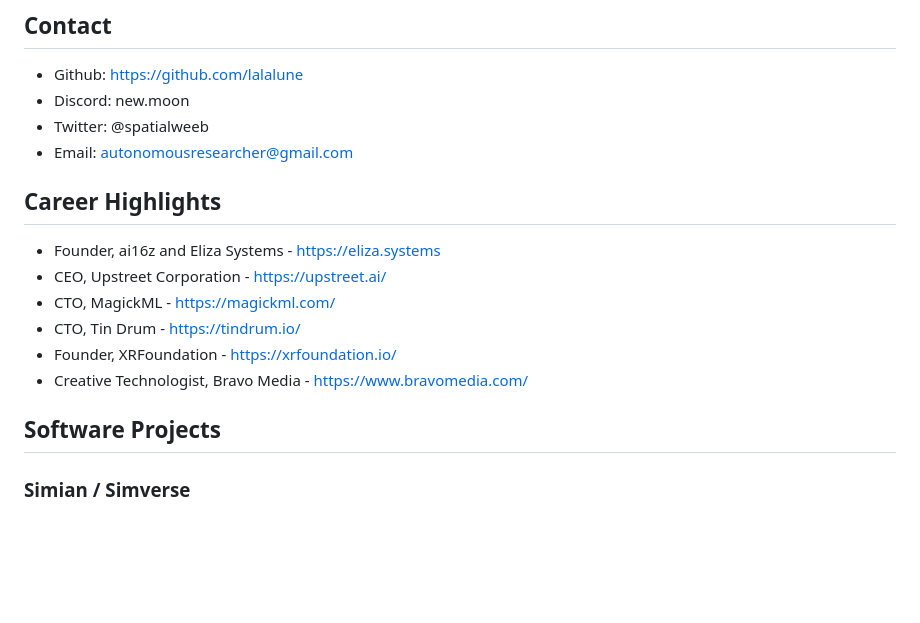
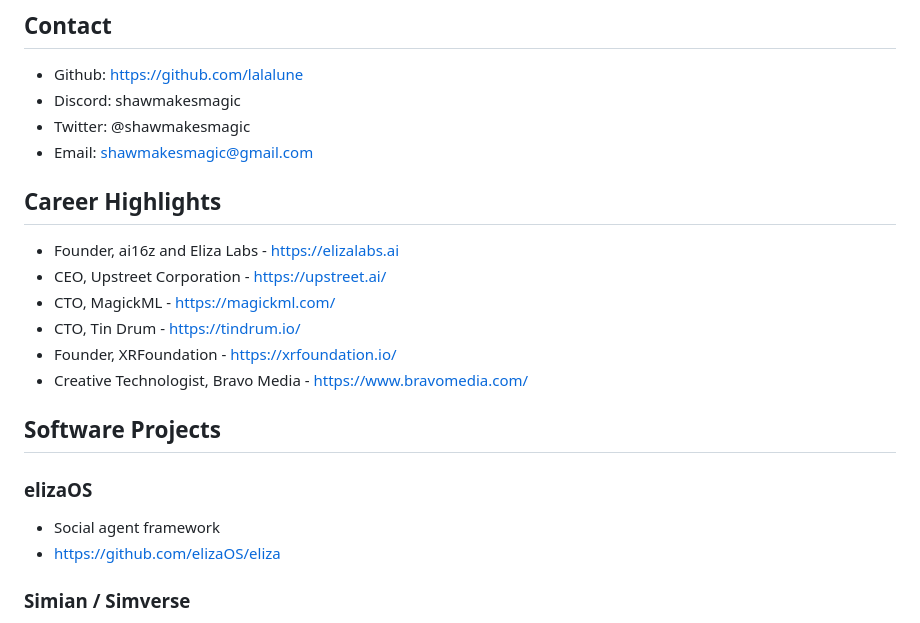
Before and after one commit to lalalune/website, a Markdown page: README.md, the part around the change. Drawn GitHub-style; blank space fills up the shorter version.

Commit message:
Revise contact details and career highlights
Updated contact information and career highlights.

```diff
--- a/README.md
+++ b/README.md
@@ -6,13 +6,13 @@ Full-stack engineer, entrepreneur and product designer with a passion for buildi
 ## Contact
 
 - Github: https://github.com/lalalune
-- Discord: new.moon
-- Twitter: @spatialweeb
-- Email: autonomousresearcher@gmail.com
+- Discord: shawmakesmagic
+- Twitter: @shawmakesmagic
+- Email: shawmakesmagic@gmail.com
 
 ## Career Highlights
 
-- Founder, ai16z and Eliza Systems - https://eliza.systems
+- Founder, ai16z and Eliza Labs - https://elizalabs.ai
 - CEO, Upstreet Corporation - https://upstreet.ai/
 - CTO, MagickML - https://magickml.com/
 - CTO, Tin Drum - https://tindrum.io/
@@ -20,6 +20,11 @@ Full-stack engineer, entrepreneur and product designer with a passion for buildi
 - Creative Technologist, Bravo Media - https://www.bravomedia.com/
 
 ## Software Projects
+
+### elizaOS
+
+- Social agent framework
+- https://github.com/elizaOS/eliza
 
 ### Simian / Simverse
 
```
